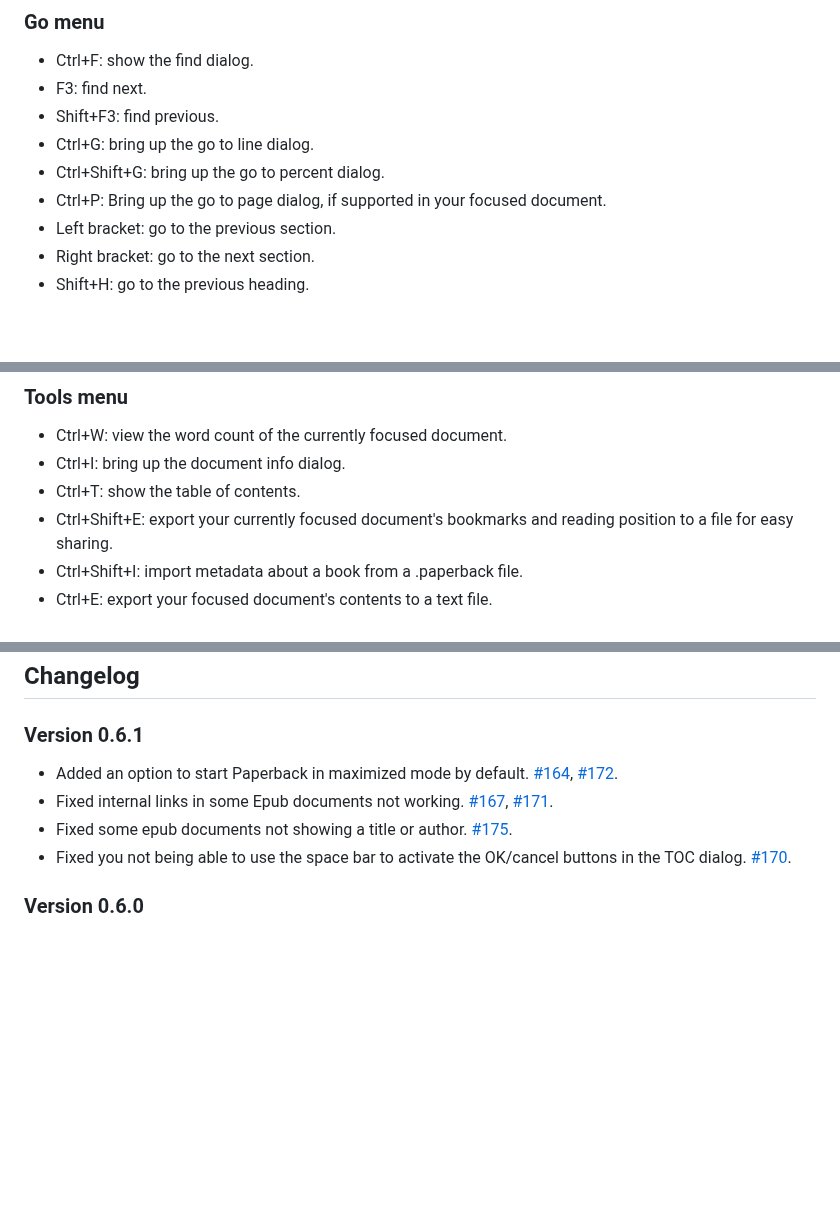
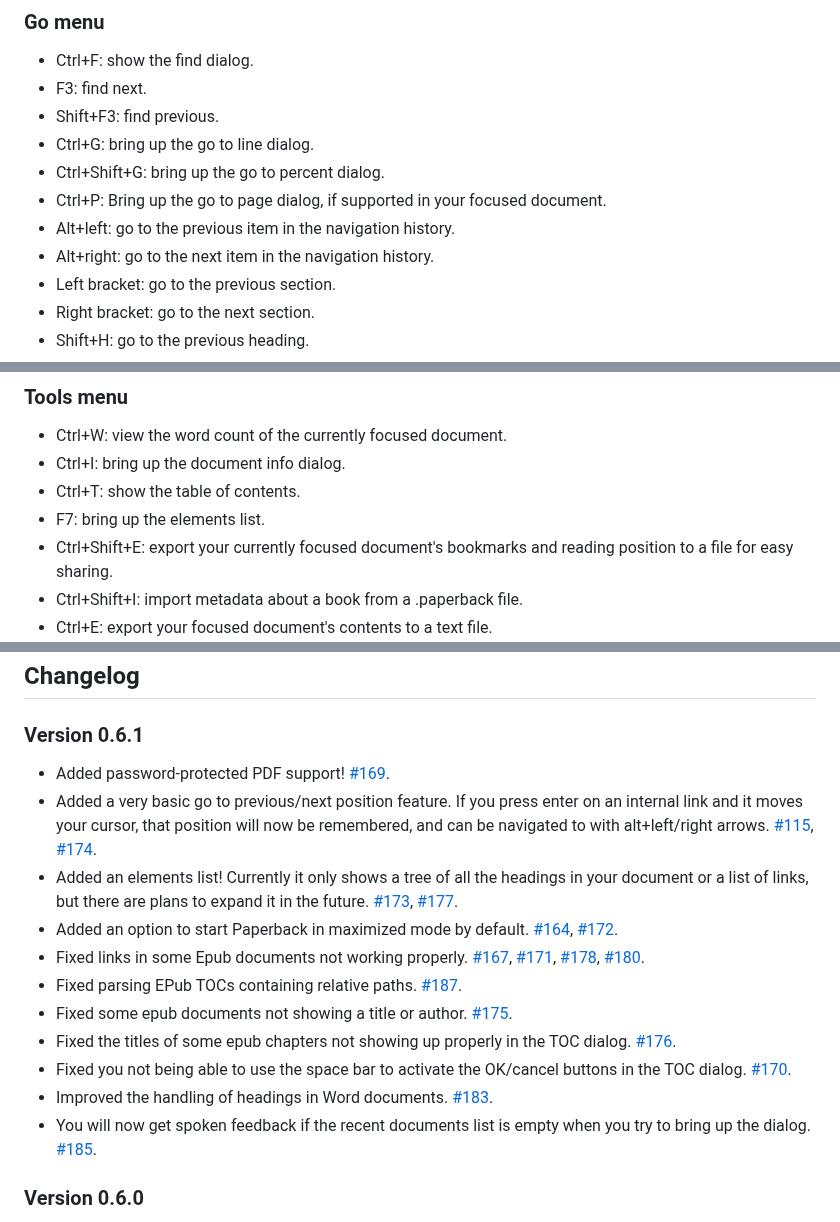
Before and after one commit to trypsynth/paperback, a Markdown page: doc/readme.md, 3 parts joined by grey strips. GitHub-like rendering; blank space fills up the shorter version.

Commit message:
Many readme updates

```diff
--- a/doc/readme.md
+++ b/doc/readme.md
@@ -46,6 +46,8 @@ Paperback's user interface was designed specifically with keyboard and screen re
 * Ctrl+G: bring up the go to line dialog.
 * Ctrl+Shift+G: bring up the go to percent dialog.
 * Ctrl+P: Bring up the go to page dialog, if supported in your focused document.
+* Alt+left: go to the previous item in the navigation history.
+* Alt+right: go to the next item in the navigation history.
 * Left bracket: go to the previous section.
 * Right bracket: go to the next section.
 * Shift+H: go to the previous heading.
@@ -83,6 +85,7 @@ Paperback's user interface was designed specifically with keyboard and screen re
 * Ctrl+W: view the word count of the currently focused document.
 * Ctrl+I: bring up the document info dialog.
 * Ctrl+T: show the table of contents.
+* F7: bring up the elements list.
 * Ctrl+Shift+E: export your currently focused document's bookmarks and reading position to a file for easy sharing.
 * Ctrl+Shift+I: import metadata about a book from a .paperback file.
 * Ctrl+E: export your focused document's contents to a text file.
@@ -129,11 +132,17 @@ Note: I consider a public GitHub sponsor grounds for automatic inclusion in this
 
 ## Changelog
 ### Version 0.6.1
+* Added password-protected PDF support! [#169](https://github.com/trypsynth/paperback/issues/169).
+* Added a very basic go to previous/next position feature. If you press enter on an internal link and it moves your cursor, that position will now be remembered, and can be navigated to with alt+left/right arrows. [#115](https://github.com/trypsynth/paperback/issues/115), [#174](https://github.com/trypsynth/paperback/pull/174).
+* Added an elements list! Currently it only shows a tree of all the headings in your document or a list of links, but there are plans to expand it in the future. [#173](https://github.com/trypsynth/paperback/issues/173), [#177](https://github.com/trypsynth/paperback/pull/177).
 * Added an option to start Paperback in maximized mode by default. [#164](https://github.com/trypsynth/paperback/issues/164), [#172](https://github.com/trypsynth/paperback/pull/172).
-* Fixed internal links in some Epub documents not working. [#167](https://github.com/trypsynth/paperback/issues/167), [#171](https://github.com/trypsynth/paperback/pull/171).
+* Fixed links in some Epub documents not working properly. [#167](https://github.com/trypsynth/paperback/issues/167), [#171](https://github.com/trypsynth/paperback/pull/171), [#178](https://github.com/trypsynth/paperback/issues/178), [#180](https://github.com/trypsynth/paperback/pull/180).
+* Fixed parsing EPub TOCs containing relative paths. [#187](https://github.com/trypsynth/paperback/issues/187).
 * Fixed some epub documents not showing a title or author. [#175](https://github.com/trypsynth/paperback/issues/175).
+* Fixed the titles of some epub chapters not showing up properly in the TOC dialog. [#176](https://github.com/trypsynth/paperback/pull/176).
 * Fixed you not being able to use the space bar to activate the OK/cancel buttons in the TOC dialog. [#170](https://github.com/trypsynth/paperback/issues/170).
-
+* Improved the handling of headings in Word documents. [#183](https://github.com/trypsynth/paperback/pull/183).
+* You will now get spoken feedback if the recent documents list is empty when you try to bring up the dialog. [#185](https://github.com/trypsynth/paperback/issues/185).
 
 ### Version 0.6.0
 * A new option to show the go menu in a far more compact form has been added to the options dialog, checked by default.
```
